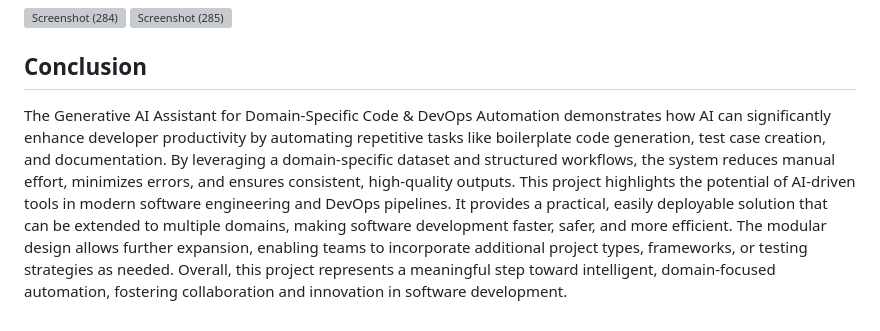
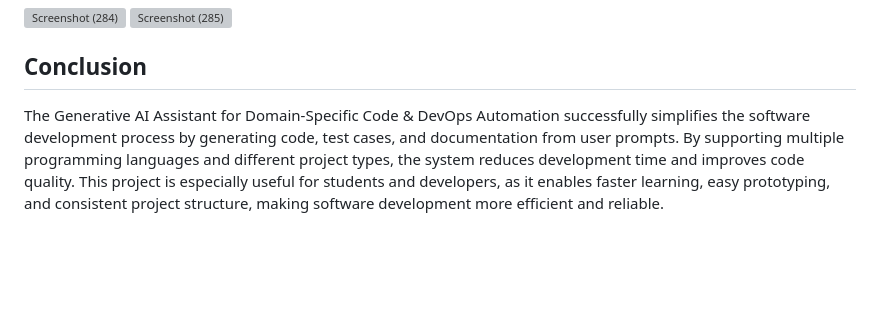
Before and after one commit to gayathrimurugan12/Gen-AI-Assistant-for-Domain-Specific-Code-DevOps-Automation, a Markdown page: README.md, the part around the change. GitHub-like rendering; blank space fills up the shorter version; grey boxes are pictures that could not be loaded.

```diff
--- a/README.md
+++ b/README.md
@@ -116,6 +116,4 @@ Shows the reviewers that your project can grow further:
 
 ## Conclusion
 
-The Generative AI Assistant for Domain-Specific Code & DevOps Automation demonstrates how AI can significantly enhance developer productivity by automating repetitive tasks like boilerplate code generation, test case creation, and documentation. By leveraging a domain-specific dataset and structured workflows, the system reduces manual effort, minimizes errors, and ensures consistent, high-quality outputs.
-This project highlights the potential of AI-driven tools in modern software engineering and DevOps pipelines. It provides a practical, easily deployable solution that can be extended to multiple domains, making software development faster, safer, and more efficient. The modular design allows further expansion, enabling teams to incorporate additional project types, frameworks, or testing strategies as needed.
-Overall, this project represents a meaningful step toward intelligent, domain-focused automation, fostering collaboration and innovation in software development.
+The Generative AI Assistant for Domain-Specific Code & DevOps Automation successfully simplifies the software development process by generating code, test cases, and documentation from user prompts. By supporting multiple programming languages and different project types, the system reduces development time and improves code quality. This project is especially useful for students and developers, as it enables faster learning, easy prototyping, and consistent project structure, making software development more efficient and reliable.
```
